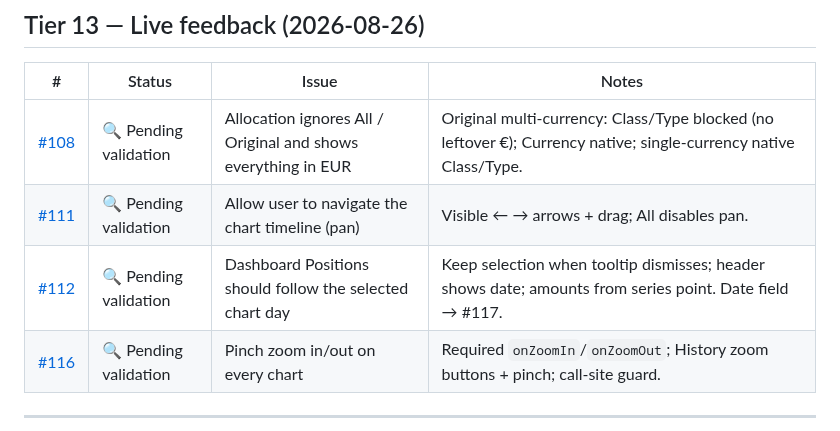
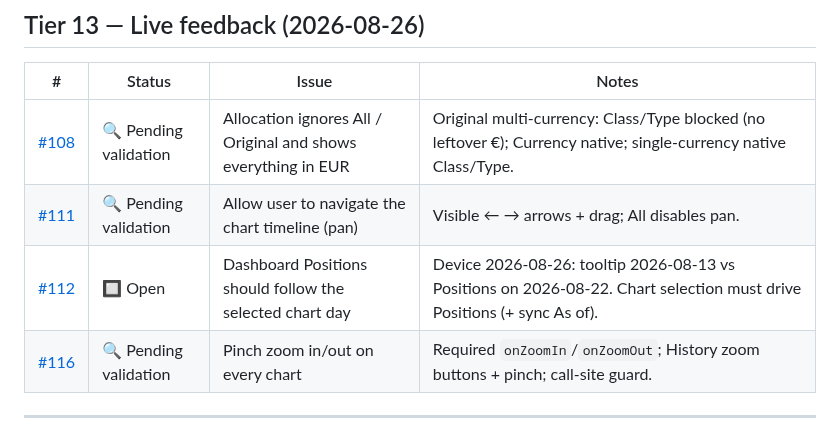
Before and after one commit to ZhannaM85/my-money, a Markdown page: docs/issues-priority.md, the part around the change. Drawn GitHub-style.

Commit message:
Reopen note #112: chart tooltip day vs Positions date mismatch.

```diff
--- a/docs/issues-priority.md
+++ b/docs/issues-priority.md
@@ -27,7 +27,7 @@ _After the four web flows feel good. Android wraps this app; iOS does not._
 |---|--------|-------|-------|
 | [#108](https://github.com/ZhannaM85/my-money/issues/108) | 🔍 Pending validation | Allocation ignores All / Original and shows everything in EUR | Original multi-currency: Class/Type blocked (no leftover €); Currency native; single-currency native Class/Type. |
 | [#111](https://github.com/ZhannaM85/my-money/issues/111) | 🔍 Pending validation | Allow user to navigate the chart timeline (pan) | Visible ← → arrows + drag; All disables pan. |
-| [#112](https://github.com/ZhannaM85/my-money/issues/112) | 🔍 Pending validation | Dashboard Positions should follow the selected chart day | Keep selection when tooltip dismisses; header shows date; amounts from series point. Date field → #117. |
+| [#112](https://github.com/ZhannaM85/my-money/issues/112) | 🔲 Open | Dashboard Positions should follow the selected chart day | Device 2026-08-26: tooltip 2026-08-13 vs Positions on 2026-08-22. Chart selection must drive Positions (+ sync As of). |
 | [#116](https://github.com/ZhannaM85/my-money/issues/116) | 🔍 Pending validation | Pinch zoom in/out on every chart | Required `onZoomIn`/`onZoomOut`; History zoom buttons + pinch; call-site guard. |
 
 ---
```
Also changed, not shown: docs/validation-proof/112/tooltip-vs-positions.jpg (added).
